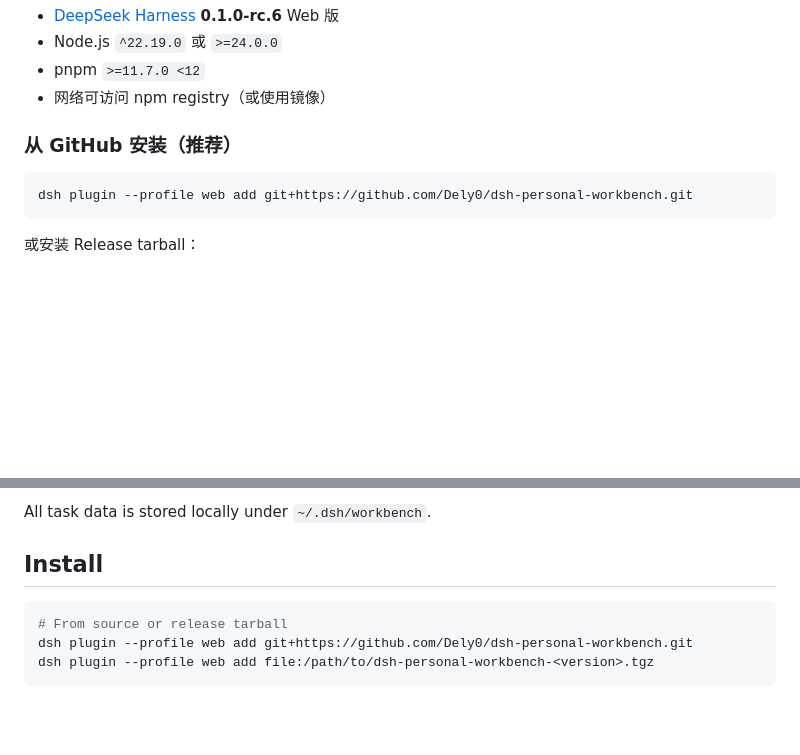
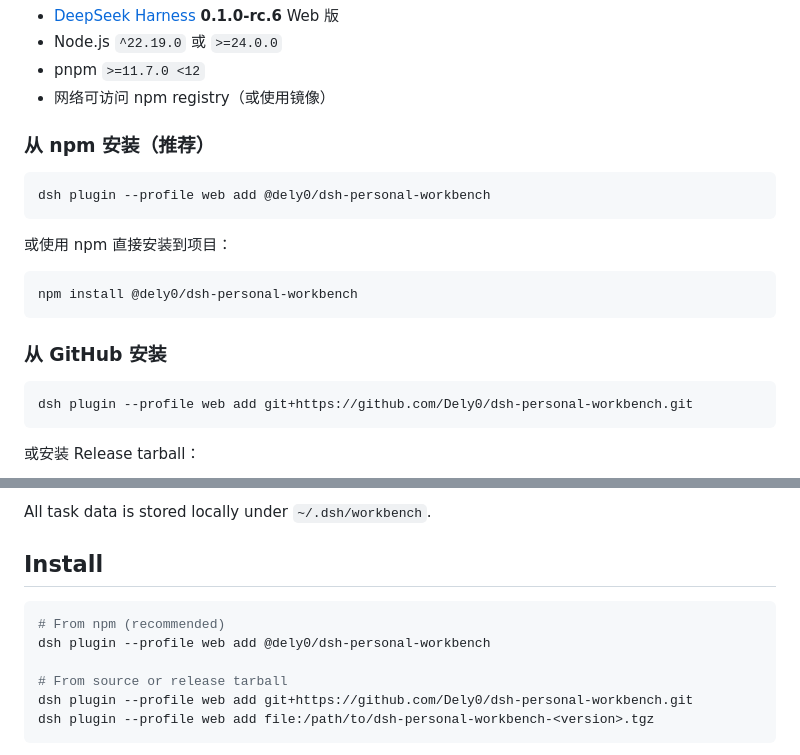
Before and after one commit to Dely0/dsh-personal-workbench, a Markdown page: README.md, 2 parts joined by grey strips. Drawn GitHub-style; blank space fills up the shorter version.

Commit message:
docs: add npm publishing/installation instructions

````diff
--- a/README.md
+++ b/README.md
@@ -75,7 +77,19 @@ Turn your DSH into a **calendar + task list + AI assistant workbench**.
 - pnpm `>=11.7.0 <12`
 - 网络可访问 npm registry（或使用镜像）
 
-### 从 GitHub 安装（推荐）
+### 从 npm 安装（推荐）
+
+```sh
+dsh plugin --profile web add @dely0/dsh-personal-workbench
+```
+
+或使用 npm 直接安装到项目：
+
+```sh
+npm install @dely0/dsh-personal-workbench
+```
+
+### 从 GitHub 安装
 
 ```sh
 dsh plugin --profile web add git+https://github.com/Dely0/dsh-personal-workbench.git
@@ -164,6 +178,9 @@ All task data is stored locally under `~/.dsh/workbench`.
 ## Install
 
 ```sh
+# From npm (recommended)
+dsh plugin --profile web add @dely0/dsh-personal-workbench
+
 # From source or release tarball
 dsh plugin --profile web add git+https://github.com/Dely0/dsh-personal-workbench.git
 dsh plugin --profile web add file:/path/to/dsh-personal-workbench-<version>.tgz
````
Also changed, not shown: other parts of README.md (+2 -0 lines).
